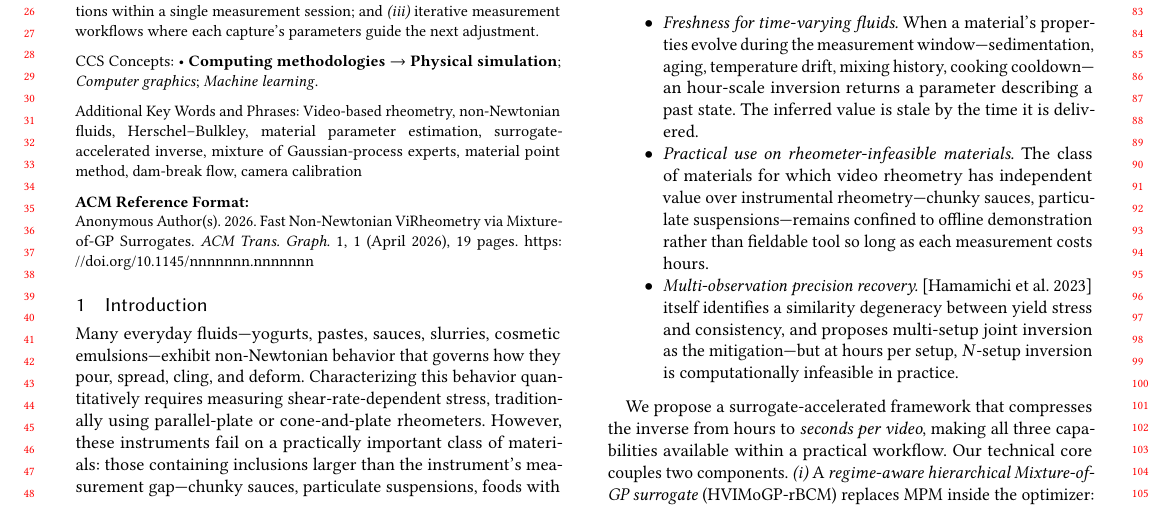
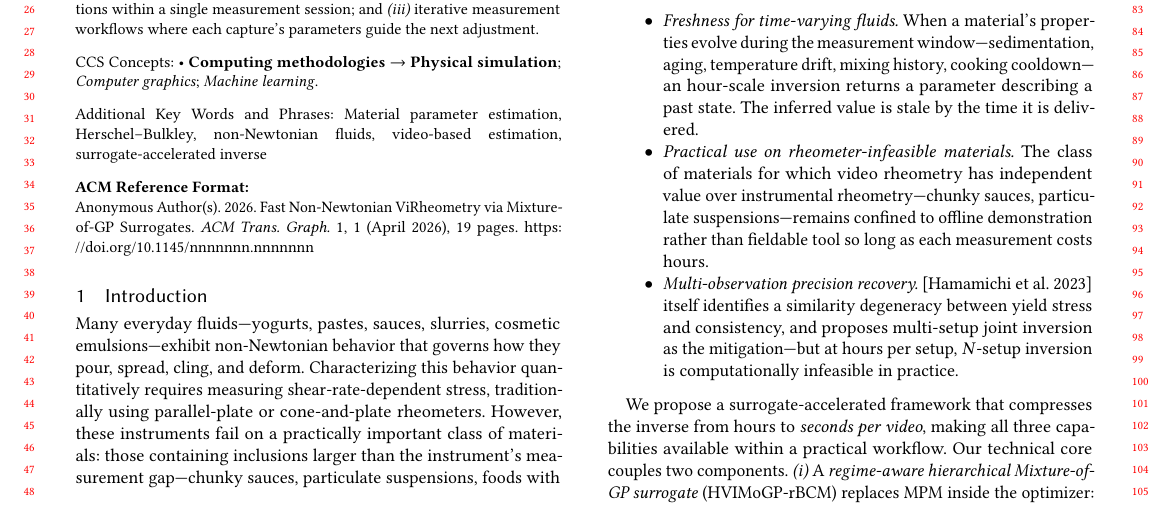
Before and after one commit to billbearhunter/Real-Time-Non-Newtonian-ViRheometry-via-Surrogate-Accelerated-Optimization, a LaTeX paper (acmtog-SIGGRAPH-submission.tex): part of page 1 of 19, cut so that both start at the same text. Compiled offline with pdfLaTeX.

Commit message:
Align keywords with Hamamichi 2023 style + add one differentiator
Final keyword list (5 entries, matching Hamamichi 2023's lean style):
- Material parameter estimation  (Hamamichi)
- Herschel-Bulkley               (Hamamichi)
- non-Newtonian fluids           (broader form of their "shear thinning fluids")
- video-based estimation         (Hamamichi)
- surrogate-accelerated inverse  (our differentiator)

Four of the five keywords mirror Hamamichi 2023's keyword set
(verbatim or near-verbatim), maximizing index co-location with the
predecessor in ACM DL searches. The fifth, "surrogate-accelerated
inverse", marks our specific method contribution.

Camera calibration is dropped from keywords (still detailed in body
sec 3.3) to keep the list at five and signal that the calibration
work supports rather than competes with the surrogate contribution.

Mixture-of-GP-experts, MPM, dam-break, rBCM all dropped from
keywords (they were too implementation-specific or implicit in
"video-based estimation").

Co-Authored-By: Claude Opus 4.7 (1M context) <noreply@anthropic.com>

```diff
--- a/acmtog-SIGGRAPH-submission.tex
+++ b/acmtog-SIGGRAPH-submission.tex
@@ -236,10 +236,9 @@ parameters guide the next adjustment.
 %
 
 
-\keywords{Video-based rheometry, non-Newtonian fluids,
-Herschel--Bulkley, material parameter estimation,
-surrogate-accelerated inverse, mixture of Gaussian-process experts,
-material point method, dam-break flow, camera calibration}
+\keywords{Material parameter estimation, Herschel--Bulkley,
+non-Newtonian fluids, video-based estimation,
+surrogate-accelerated inverse}
 
 
 
```
